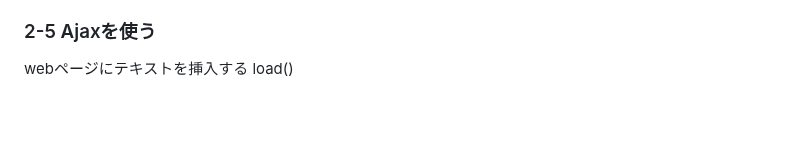
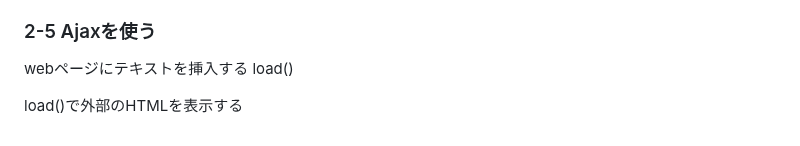
Before and after one commit to tatsu-narita/jQuery-test, a Markdown page: README.md, the part around the change. Rendered like a GitHub page; blank space fills up the shorter version.

Commit message:
update: README.md
項目追加

```diff
--- a/README.md
+++ b/README.md
@@ -202,3 +202,5 @@ value属性の値を変更する
 ### 2-5 Ajaxを使う
 
 webページにテキストを挿入する load()
+
+load()で外部のHTMLを表示する
```
